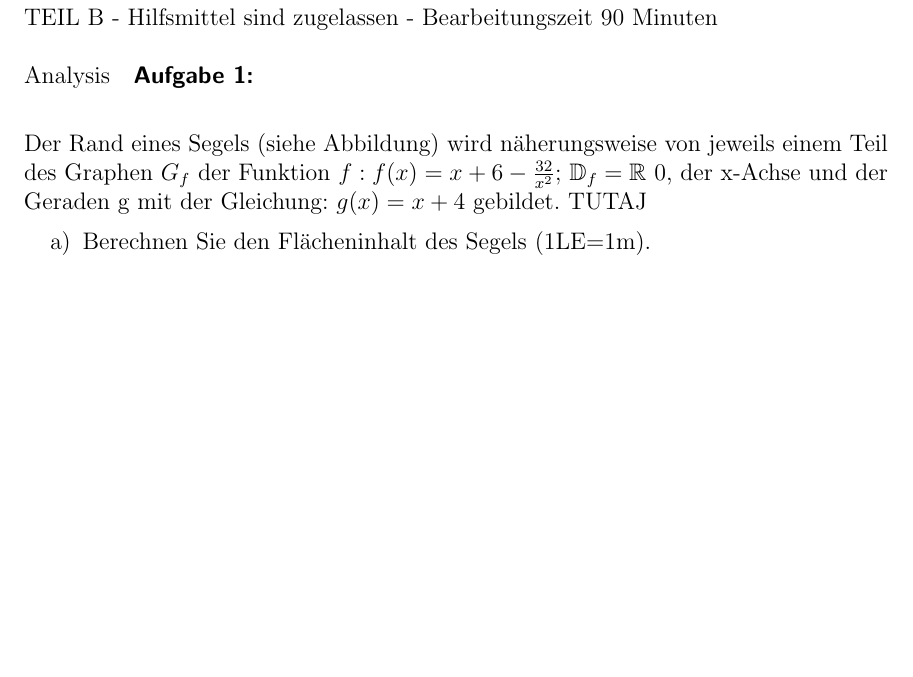
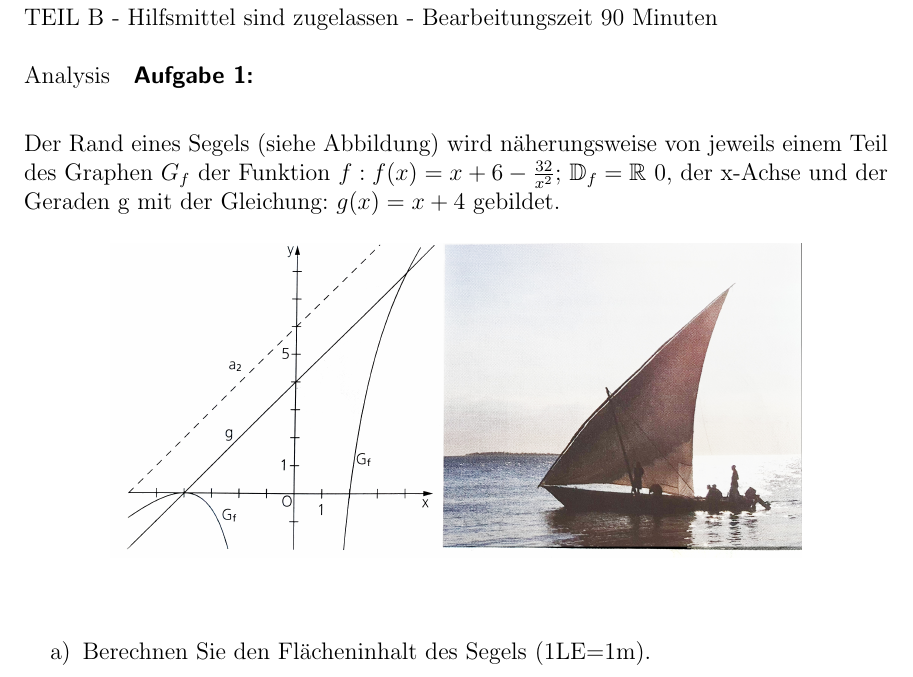
Before and after one commit to ciapecki/latex_mathe, a LaTeX document (Q12_1Klausur_Version1.tex): part of page 3 of 5, cut so that both start at the same text, the shorter picture padded with empty space. Compiled offline with pdfLaTeX.

Commit message:
added Boot Bols

```diff
--- a/Q12_1Klausur_Version1.tex
+++ b/Q12_1Klausur_Version1.tex
@@ -273,7 +273,15 @@ Begründen Sie Ihre Entscheidung anhand von zwei verschiedenen Eigenschaften.
 \Aufgabe {1:}
 Der Rand eines Segels (siehe Abbildung) wird näherungsweise von jeweils einem Teil des Graphen $G_f$ der Funktion $f: f(x)=x+6-\frac{32}{x^2}$;
 $ \mathbb{D}_f= \mathbb{R}\  {0}$, der x-Achse und der Geraden g mit der Gleichung: $g(x)=x+4$ gebildet.
-TUTAJ
+
+\begin{figure}[h!]
+  \begin{center}
+    \includegraphics[width=0.8\linewidth]{bols201202.jpeg}
+    %\caption{A boat.}
+    %\label{fig:boat1}
+  \end{center}
+\end{figure}
+
 \begin{enumerate}[label={\alph*)}]
 \item Berechnen Sie den Flächeninhalt des Segels (1LE=1m).
 \item Um maximal die Windstärke zu nutzen, soll der Spitze des Segels im Hochpunkt der Funktion f liegen. Beurteilen Sie und begründen rechnerisch, ob das Boot hier diese Bedingung erfüllt.
```
Also changed, not shown: bols201202.jpeg (added).
